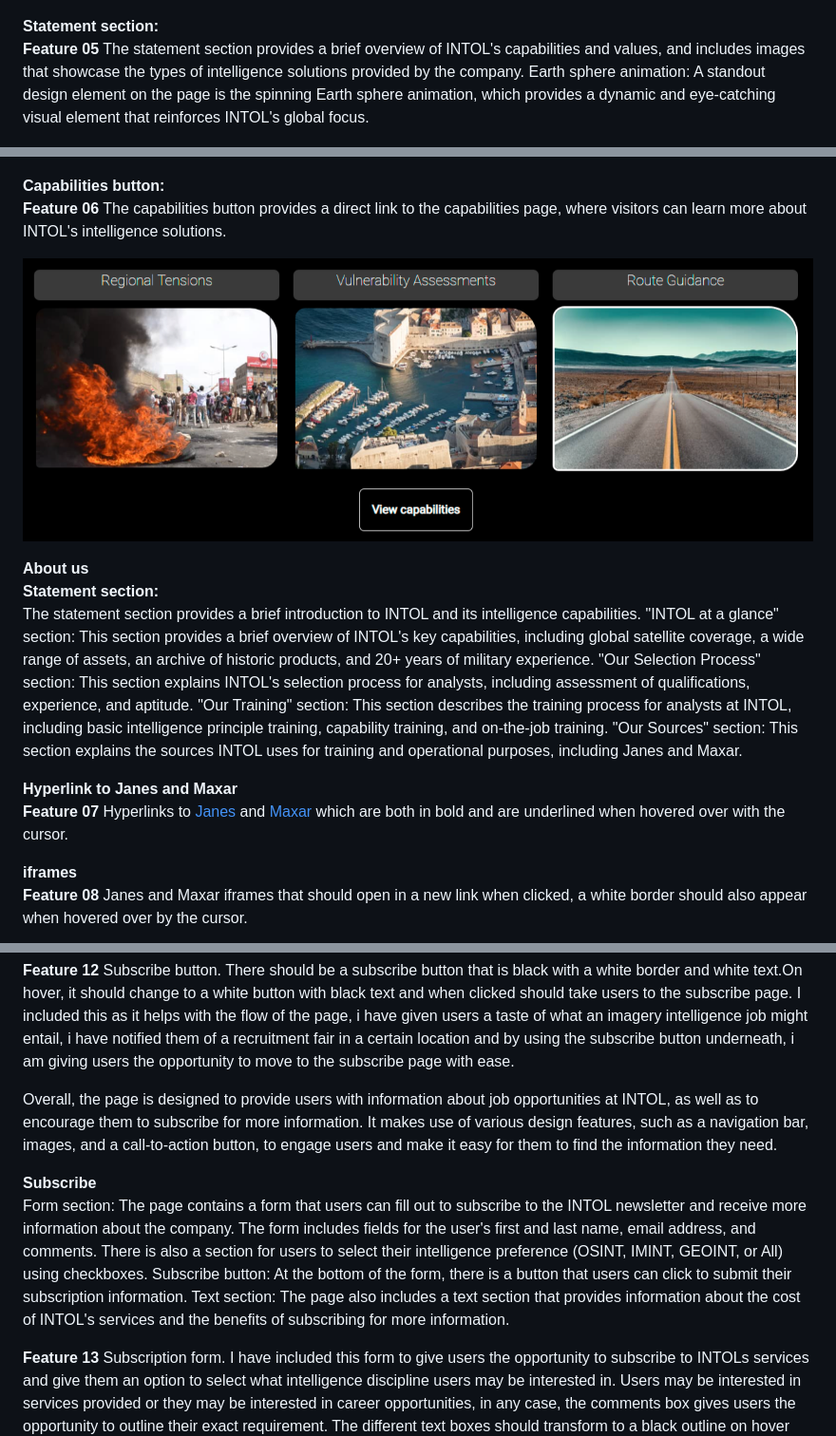
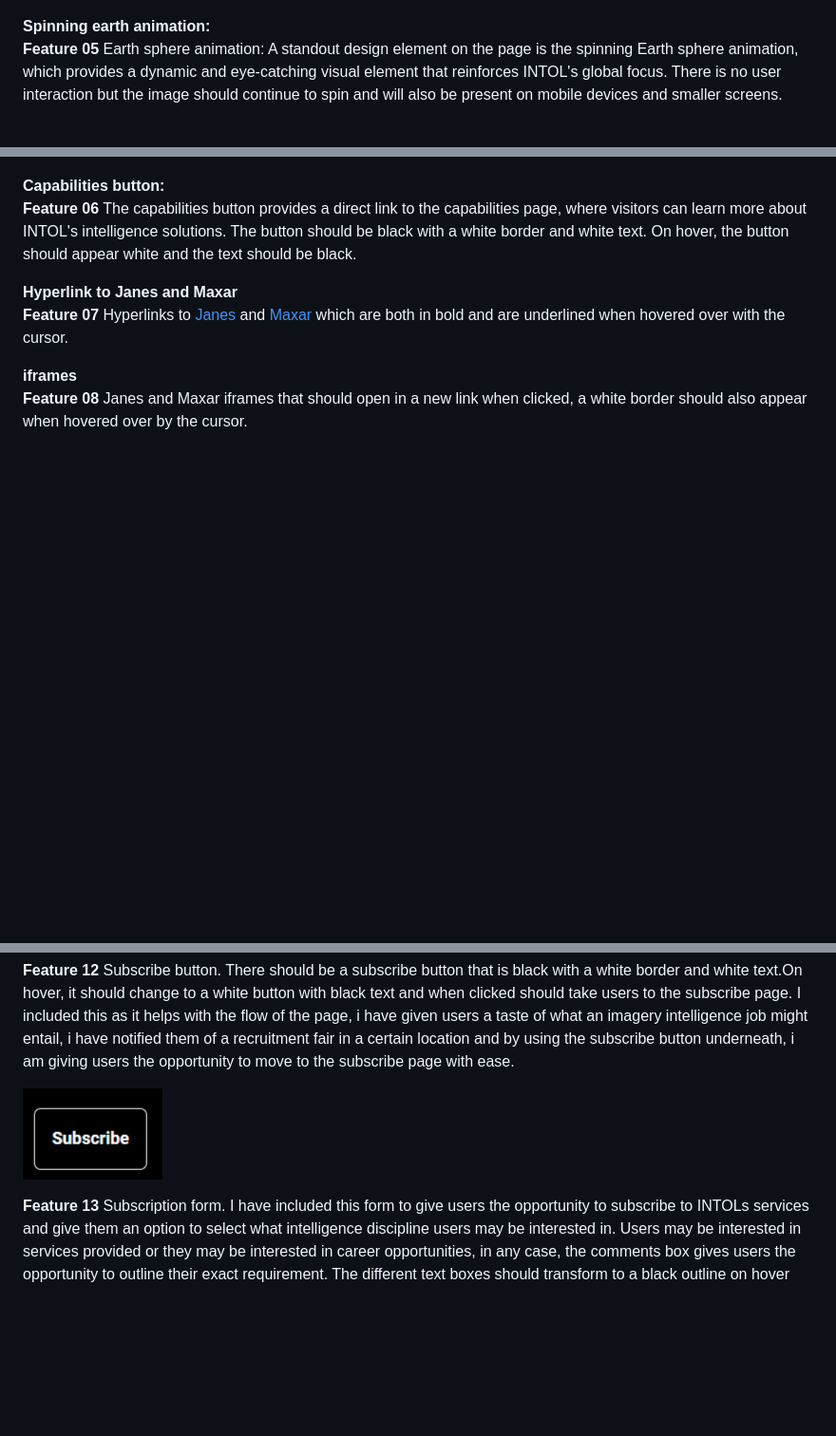
Before and after one commit to ojalaw/INTOL-MP1, a Markdown page: README.md, 3 parts joined by grey strips. Shown: that part at 95% size. Drawn GitHub-style; pictures changed too: README-images/subscribe-button-readme.png (added); blank space fills up the shorter version.

```diff
--- a/README.md
+++ b/README.md
@@ -119,24 +118,13 @@ Overall, the design of the INTOL website is clean, modern, and easy to use. We b
 
 ![alt text](README-images/hero-image-readme.png "Optional title")
 
-**Statement section:**
-**Feature 05** The statement section provides a brief overview of INTOL's capabilities and values, and includes images that showcase the types of intelligence solutions provided by the company.
-Earth sphere animation: A standout design element on the page is the spinning Earth sphere animation, which provides a dynamic and eye-catching visual element that reinforces INTOL's global focus.
+**Spinning earth animation:**
+**Feature 05** Earth sphere animation: A standout design element on the page is the spinning Earth sphere animation, which provides a dynamic and eye-catching visual element that reinforces INTOL's global focus. There is no user interaction but the image should continue to spin and will also be present on mobile devices and smaller screens.
 
 ![alt text](README-images/spinning-earth-readme.png "Optional title")
 
 **Capabilities button:**
-**Feature 06** The capabilities button provides a direct link to the capabilities page, where visitors can learn more about INTOL's intelligence solutions.
-
-![alt text](README-images/home-page-summary-readme.png "Optional title")
-
-**About us**
-**Statement section:**
- The statement section provides a brief introduction to INTOL and its intelligence capabilities.
-"INTOL at a glance" section: This section provides a brief overview of INTOL's key capabilities, including global satellite coverage, a wide range of assets, an archive of historic products, and 20+ years of military experience.
-"Our Selection Process" section: This section explains INTOL's selection process for analysts, including assessment of qualifications, experience, and aptitude.
-"Our Training" section: This section describes the training process for analysts at INTOL, including basic intelligence principle training, capability training, and on-the-job training.
-"Our Sources" section: This section explains the sources INTOL uses for training and operational purposes, including Janes and Maxar.
+**Feature 06** The capabilities button provides a direct link to the capabilities page, where visitors can learn more about INTOL's intelligence solutions. The button should be black with a white border and white text. On hover, the button should appear white and the text should be black.
 
 **Hyperlink to Janes and Maxar**
 **Feature 07** Hyperlinks to [Janes](https://www.janes.com/defence-and-security-advisory/janes-osint-training) and [Maxar](https://www.maxar.com/) which are both in bold and are underlined when hovered over with the cursor.
@@ -181,12 +149,7 @@ Call-to-action: The page includes a call-to-action button that encourages users
 
 **Feature 12** Subscribe button. There should be a subscribe button that is black with a white border and white text.On hover, it should change to a white button with black text and when clicked should take users to the subscribe page. I included this as it helps with the flow of the page, i have given users a taste of what an imagery intelligence job might entail, i have notified them of a recruitment fair in a certain location and by using the subscribe button underneath, i am giving users the opportunity to move to the subscribe page with ease.
 
-Overall, the page is designed to provide users with information about job opportunities at INTOL, as well as to encourage them to subscribe for more information. It makes use of various design features, such as a navigation bar, images, and a call-to-action button, to engage users and make it easy for them to find the information they need.
-
-**Subscribe**
-Form section: The page contains a form that users can fill out to subscribe to the INTOL newsletter and receive more information about the company. The form includes fields for the user's first and last name, email address, and comments. There is also a section for users to select their intelligence preference (OSINT, IMINT, GEOINT, or All) using checkboxes.
-Subscribe button: At the bottom of the form, there is a button that users can click to submit their subscription information.
-Text section: The page also includes a text section that provides information about the cost of INTOL's services and the benefits of subscribing for more information.
+![alt text](README-images/subscribe-button-readme.png "Optional title")
 
 **Feature 13** Subscription form. I have included this form to give users the opportunity to subscribe to INTOLs services and give them an option to select what intelligence discipline users may be interested in. Users may be interested in services provided or they may be interested in career opportunities, in any case, the comments box gives users the opportunity to outline their exact requirement. The different text boxes should transform to a black outline on hover and there should be a placeholder 'description of requirement' in the comments box. There should be 3 radio checkboxes that can be checked. The subscribe button should be black with a white border and white text, on hover, the button should turn white with black text, like other buttons on the site. Subscribing in its current state will result in a new tab showing the results that have been typed by https://formdump.codeinstitute.net/.
 
```
Also changed, not shown: other parts of README.md (+9 -26 lines), TESTING.md (added, +24 -0 lines), 3 other files.
